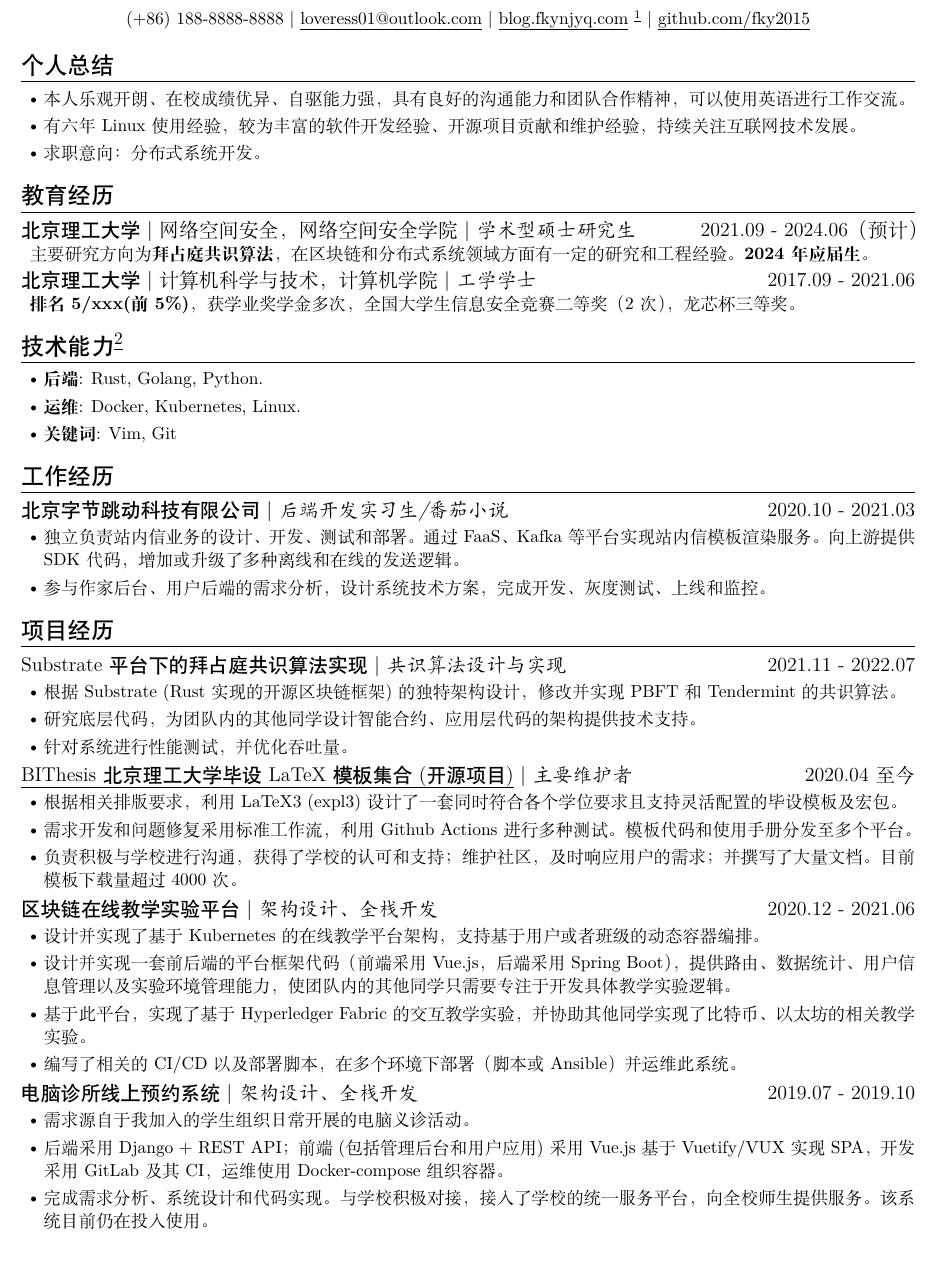
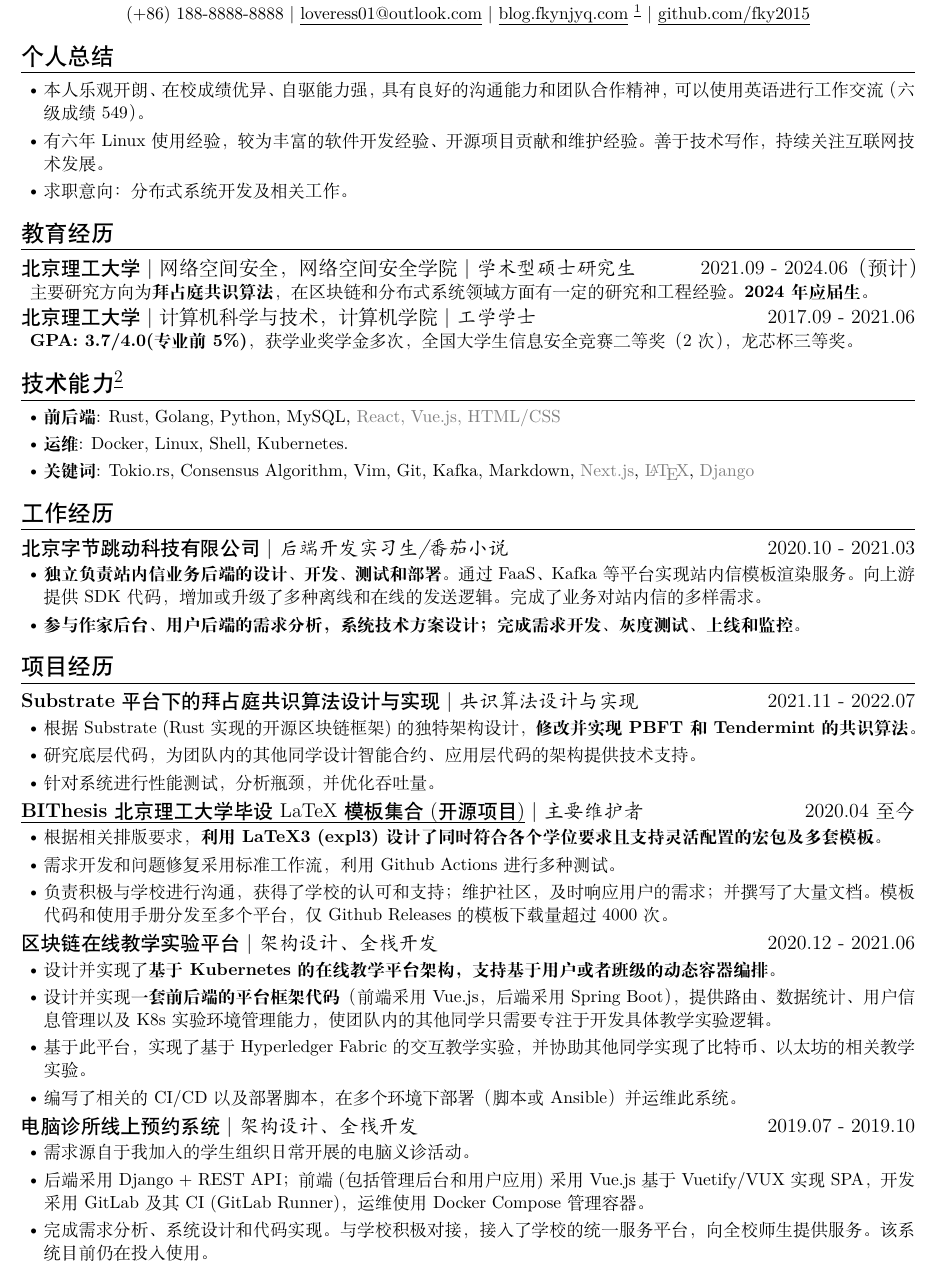
Before and after one commit to fky2015/resume-ng, a LaTeX CV (main.tex, which reads resume.cls): part of the page, cut so that both start at the same text. Compiled offline with XeLaTeX.

Commit message:
feat: update contents.

```diff
--- a/main.tex
+++ b/main.tex
@@ -10,14 +10,17 @@
   \href{https://github.com/fky2015}{github.com/fky2015}%
 }
 
+% TODO: 增加一些加粗内容
+
 \ResumeTitle
 
 \section{个人总结}
 
 \begin{itemize}
-  \item 本人乐观开朗、在校成绩优异、自驱能力强，具有良好的沟通能力和团队合作精神，可以使用英语进行工作交流。
-  \item 有六年 Linux 使用经验，较为丰富的软件开发经验、开源项目贡献和维护经验，持续关注互联网技术发展。
-  \item 求职意向：分布式系统开发。
+  % TODO: 减少这种没有事实依据的自述
+  \item 本人乐观开朗、在校成绩优异、自驱能力强，具有良好的沟通能力和团队合作精神，可以使用英语进行工作交流（六级成绩 549）。
+  \item 有六年 Linux 使用经验，较为丰富的软件开发经验、开源项目贡献和维护经验。善于技术写作，持续关注互联网技术发展。
+  \item 求职意向：分布式系统开发及相关工作。
 \end{itemize}
 
 \section{教育经历}
@@ -35,27 +38,22 @@
 [\textnormal{计算机科学与技术，计算机学院|} 工学学士]
 [2017.09 - 2021.06]
 
-\textbf{排名5/xxx(前5\%)}，获学业奖学金多次，全国大学生信息安全竞赛二等奖（2次），龙芯杯三等奖。
+\textbf{GPA: 3.7/4.0(专业前 5\%)}，获学业奖学金多次，全国大学生信息安全竞赛二等奖（2次），龙芯杯三等奖。
 
 
 \section[技术能力]{技术能力\protect\footnote{与求职岗位无关的技能省略或用灰色表示。}}
 \begin{itemize}
-  \item \textbf{后端}: Rust, Golang, Python.
-  % \item \textbf{前端}: React, Vue.js, TypeScript, HTML/CSS.
-  \item \textbf{运维}: Docker, Kubernetes, Linux.
-% 10s内能够让面试官看上的简历，肯定要有热门的技术词汇，最好还是和面试官（他们也是工程师）息息相关的技术。
-% 这一点大家经常有个误区，觉得我一定要高大上，简历上的技术越新越好。但是，这些技术往往还没来得及大规模推广，甚至面试官都不知道，很可能写上去是没有用的。反之有些技术，比如Test、Log、Git这些，看上去并不fancy，但是这是每一个工程师天天要做的工作，反而能把你和其他new grad区分开来。不要小瞧这一点，包括一些CS的master很多都不会Test、不会分析Log、不会Git。
-%
-% 你的简历如果既有一些较新的技术（一般出来一两年左右的，类似Go、React），又有经典的必备的技能，那么就一定能够吸引他的眼球。
-  \item \textbf{关键词}: Vim, Git
+  \item \textbf{前后端}: Rust, Golang, Python, MySQL, \GrayText{React, Vue.js, HTML/CSS}
+  \item \textbf{运维}: Docker, Linux, Shell, Kubernetes.
+  \item \textbf{关键词}: Tokio.rs, Consensus Algorithm, Vim, Git, Kafka, Markdown, \GrayText{Next.js}, \GrayText{\LaTeX}, \GrayText{Django}
 \end{itemize}
 
 \section{工作经历}
 
 \ResumeItem{北京字节跳动科技有限公司}[后端开发实习生/番茄小说][2020.10 - 2021.03]
 \begin{itemize}
-  \item 独立负责站内信业务的设计、开发、测试和部署。通过 FaaS、Kafka 等平台实现站内信模板渲染服务。向上游提供 SDK 代码，增加或升级了多种离线和在线的发送逻辑。
-  \item 参与作家后台、用户后端的需求分析，设计系统技术方案，完成开发、灰度测试、上线和监控。
+  \item \textbf{独立负责站内信业务后端的设计、开发、测试和部署。}通过 FaaS、Kafka 等平台实现站内信模板渲染服务。向上游提供 SDK 代码，增加或升级了多种离线和在线的发送逻辑。完成了业务对站内信的多样需求。
+  \item \textbf{参与作家后台、用户后端的需求分析，系统技术方案设计；完成需求开发、灰度测试、上线和监控。}
 \end{itemize}
 
 
@@ -71,26 +69,26 @@
 
 \section{项目经历}
 
-\ResumeItem{Substrate平台下的拜占庭共识算法实现}
+\ResumeItem{\textbf{Substrate} 平台下的拜占庭共识算法设计与实现}
 [共识算法设计与实现]
 [2021.11 - 2022.07]
 
 \begin{itemize}
   % TODO:
-  \item 根据 Substrate (Rust 实现的开源区块链框架) 的独特架构设计，修改并实现 PBFT 和 Tendermint 的共识算法。
+  \item 根据 Substrate (Rust 实现的开源区块链框架) 的独特架构设计，\textbf{修改并实现 PBFT 和 Tendermint 的共识算法}。
   % TODO: maybe remove this
   \item 研究底层代码，为团队内的其他同学设计智能合约、应用层代码的架构提供技术支持。
-  \item 针对系统进行性能测试，并优化吞吐量。
+  \item 针对系统进行性能测试，分析瓶颈，并优化吞吐量。
 \end{itemize}
 
-\ResumeItem{\href{https://github.com/BITNP/BIThesis}{BIThesis 北京理工大学毕设 LaTeX 模板集合(开源项目)}}
+\ResumeItem{\href{https://github.com/BITNP/BIThesis}{\textbf{BIThesis} 北京理工大学毕设 LaTeX 模板集合(开源项目)}}
 [主要维护者]
 [2020.04 至今]
 
 \begin{itemize}
-  \item 根据相关排版要求，利用 LaTeX3 (expl3) 设计了一套同时符合各个学位要求且支持灵活配置的毕设模板及宏包。
-  \item 需求开发和问题修复采用标准工作流，利用 Github Actions 进行多种测试。模板代码和使用手册分发至多个平台。
-  \item 负责积极与学校进行沟通，获得了学校的认可和支持；维护社区，及时响应用户的需求；并撰写了大量文档。目前模板下载量超过4000次。
+  \item 根据相关排版要求，\textbf{利用 LaTeX3 (expl3) 设计了同时符合各个学位要求且支持灵活配置的宏包及多套模板}。
+  \item 需求开发和问题修复采用标准工作流，利用 Github Actions 进行多种测试。
+  \item 负责积极与学校进行沟通，获得了学校的认可和支持；维护社区，及时响应用户的需求；并撰写了大量文档。模板代码和使用手册分发至多个平台，仅 Github Releases 的模板下载量超过4000次。
 \end{itemize}
 
 
@@ -99,8 +97,8 @@
 [2020.12 - 2021.06]
 
 \begin{itemize}
-  \item 设计并实现了基于 Kubernetes 的在线教学平台架构，支持基于用户或者班级的动态容器编排。
-  \item 设计并实现一套前后端的平台框架代码（前端采用 Vue.js，后端采用 Spring Boot），提供路由、数据统计、用户信息管理以及实验环境管理能力，使团队内的其他同学只需要专注于开发具体教学实验逻辑。
+  \item 设计并实现了\textbf{基于 Kubernetes 的在线教学平台架构，支持基于用户或者班级的动态容器编排}。
+  \item 设计并实现\textbf{一套前后端的平台框架代码}（前端采用 Vue.js，后端采用 Spring Boot），提供路由、数据统计、用户信息管理以及 K8s 实验环境管理能力，使团队内的其他同学只需要专注于开发具体教学实验逻辑。
   \item 基于此平台，实现了基于 Hyperledger Fabric 的交互教学实验，并协助其他同学实现了比特币、以太坊的相关教学实验。
   \item 编写了相关的 CI/CD 以及部署脚本，在多个环境下部署（脚本或 Ansible）并运维此系统。
 \end{itemize}
@@ -111,7 +109,7 @@
 
 \begin{itemize}
   \item 需求源自于我加入的学生组织日常开展的电脑义诊活动。
-  \item 后端采用 Django + REST API；前端(包括管理后台和用户应用)采用 Vue.js 基于 Vuetify/VUX 实现 SPA，开发采用 GitLab 及其 CI，运维使用 Docker-compose 组织容器。
+  \item 后端采用 Django + REST API；前端(包括管理后台和用户应用)采用 Vue.js 基于 Vuetify/VUX 实现 SPA，开发采用 GitLab 及其 CI (GitLab Runner)，运维使用 Docker Compose 管理容器。
   \item 完成需求分析、系统设计和代码实现。与学校积极对接，接入了学校的统一服务平台，向全校师生提供服务。该系统目前仍在投入使用。
 \end{itemize}
 
--- a/resume.cls
+++ b/resume.cls
@@ -135,4 +135,9 @@ linkbordercolor={0~0~0},citebordercolor={0~0~0},filebordercolor={0~0~0},
   }
 }
 
+\NewDocumentCommand{\GrayText}{m}
+{
+  \textcolor{gray}{#1}
+}
+
 \endinput
```
Also changed, not shown: main.pdf, readme.md (added).
